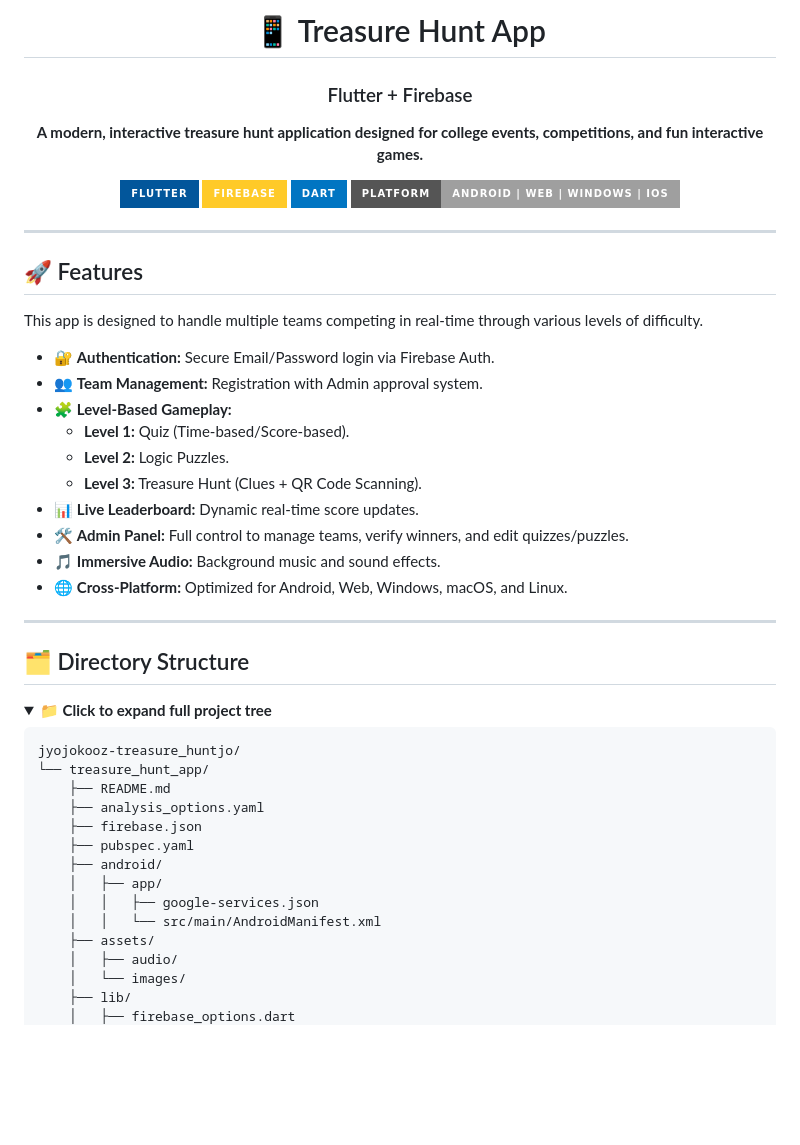
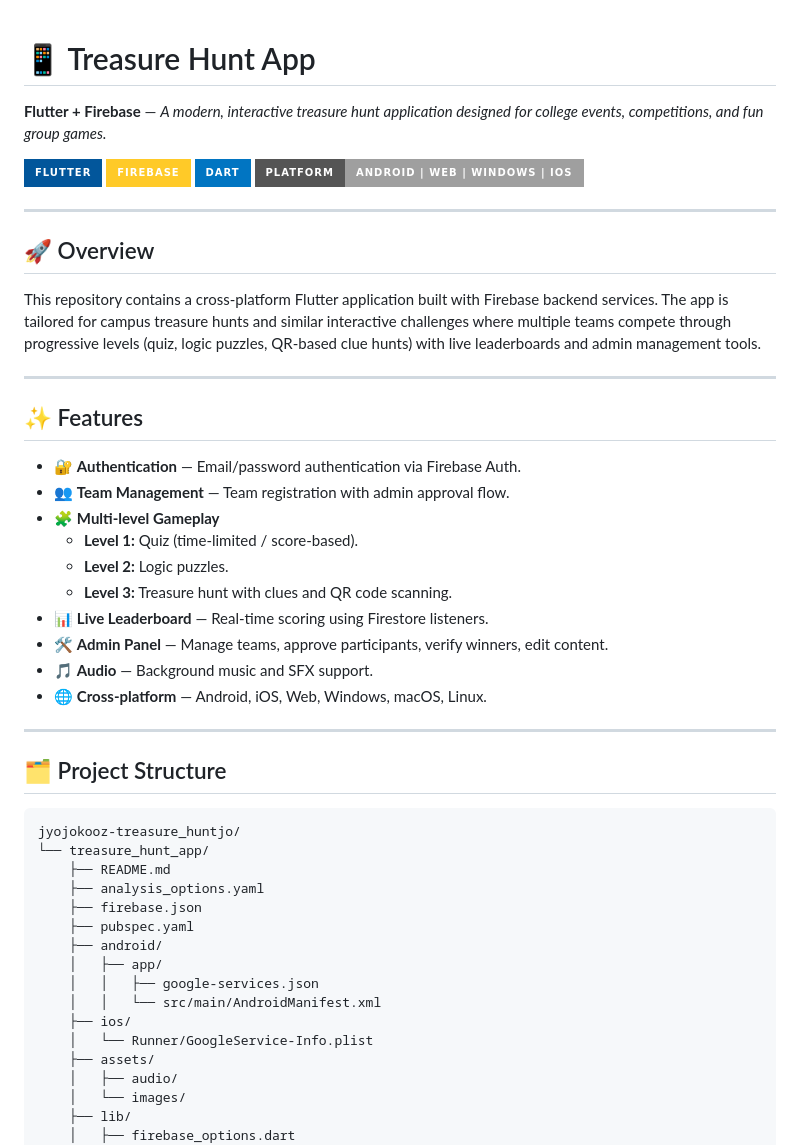
Before and after one commit to jyojokooz/treasure_huntjo, a Markdown page: README.md, the part around one of its changes. Rendered like a GitHub page; folded sections open; badges without logos; blank space fills up the shorter version.

````diff
--- a/README.md
+++ b/README.md
@@ -1,43 +1,39 @@
-<div align="center">
-  <h1>📱 Treasure Hunt App</h1>
-  <h3>Flutter + Firebase</h3>
-  <p>
-    <strong>A modern, interactive treasure hunt application designed for college events, competitions, and fun interactive games.</strong>
-  </p>
 
-  <!-- BADGES -->
-  <p>
-    <img src="https://img.shields.io/badge/Flutter-02569B?style=for-the-badge&logo=flutter&logoColor=white" alt="Flutter" />
-    <img src="https://img.shields.io/badge/Firebase-FFCA28?style=for-the-badge&logo=firebase&logoColor=black" alt="Firebase" />
-    <img src="https://img.shields.io/badge/Dart-0175C2?style=for-the-badge&logo=dart&logoColor=white" alt="Dart" />
-    <img src="https://img.shields.io/badge/Platform-Android%20|%20Web%20|%20Windows%20|%20iOS-lightgrey?style=for-the-badge" alt="Platform" />
-  </p>
-</div>
+# 📱 Treasure Hunt App
 
-<hr>
+**Flutter + Firebase** — *A modern, interactive treasure hunt application designed for college events, competitions, and fun group games.*
 
-## 🚀 Features
-
-This app is designed to handle multiple teams competing in real-time through various levels of difficulty.
-
-*   🔐 **Authentication:** Secure Email/Password login via Firebase Auth.
-*   👥 **Team Management:** Registration with Admin approval system.
-*   🧩 **Level-Based Gameplay:**
-    *   **Level 1:** Quiz (Time-based/Score-based).
-    *   **Level 2:** Logic Puzzles.
-    *   **Level 3:** Treasure Hunt (Clues + QR Code Scanning).
-*   📊 **Live Leaderboard:** Dynamic real-time score updates.
-*   🛠️ **Admin Panel:** Full control to manage teams, verify winners, and edit quizzes/puzzles.
-*   🎵 **Immersive Audio:** Background music and sound effects.
-*   🌐 **Cross-Platform:** Optimized for Android, Web, Windows, macOS, and Linux.
+[![Flutter](https://img.shields.io/badge/Flutter-02569B?style=for-the-badge&logo=flutter&logoColor=white)](https://flutter.dev)
+[![Firebase](https://img.shields.io/badge/Firebase-FFCA28?style=for-the-badge&logo=firebase&logoColor=black)](https://firebase.google.com)
+[![Dart](https://img.shields.io/badge/Dart-0175C2?style=for-the-badge&logo=dart&logoColor=white)](https://dart.dev)
+[![Platform](https://img.shields.io/badge/Platform-Android%20%7C%20Web%20%7C%20Windows%20%7C%20iOS-lightgrey?style=for-the-badge)]()
 
 ---
 
-## 🗂️ Directory Structure
+## 🚀 Overview
 
-<details>
-  <summary><strong>📁 Click to expand full project tree</strong></summary>
-  <pre>
+This repository contains a cross-platform Flutter application built with Firebase backend services. The app is tailored for campus treasure hunts and similar interactive challenges where multiple teams compete through progressive levels (quiz, logic puzzles, QR-based clue hunts) with live leaderboards and admin management tools.
+
+---
+
+## ✨ Features
+
+- 🔐 **Authentication** — Email/password authentication via Firebase Auth.
+- 👥 **Team Management** — Team registration with admin approval flow.
+- 🧩 **Multi-level Gameplay**
+  - **Level 1:** Quiz (time-limited / score-based).
+  - **Level 2:** Logic puzzles.
+  - **Level 3:** Treasure hunt with clues and QR code scanning.
+- 📊 **Live Leaderboard** — Real-time scoring using Firestore listeners.
+- 🛠️ **Admin Panel** — Manage teams, approve participants, verify winners, edit content.
+- 🎵 **Audio** — Background music and SFX support.
+- 🌐 **Cross-platform** — Android, iOS, Web, Windows, macOS, Linux.
+
+---
+
+## 🗂 Project Structure
+
+```
 jyojokooz-treasure_huntjo/
 └── treasure_hunt_app/
     ├── README.md
@@ -48,6 +44,8 @@ jyojokooz-treasure_huntjo/
     │   ├── app/
     │   │   ├── google-services.json
     │   │   └── src/main/AndroidManifest.xml
+    ├── ios/
+    │   └── Runner/GoogleService-Info.plist
     ├── assets/
     │   ├── audio/
     │   └── images/
````
Also changed, not shown: other parts of README.md (+110 -61 lines).
